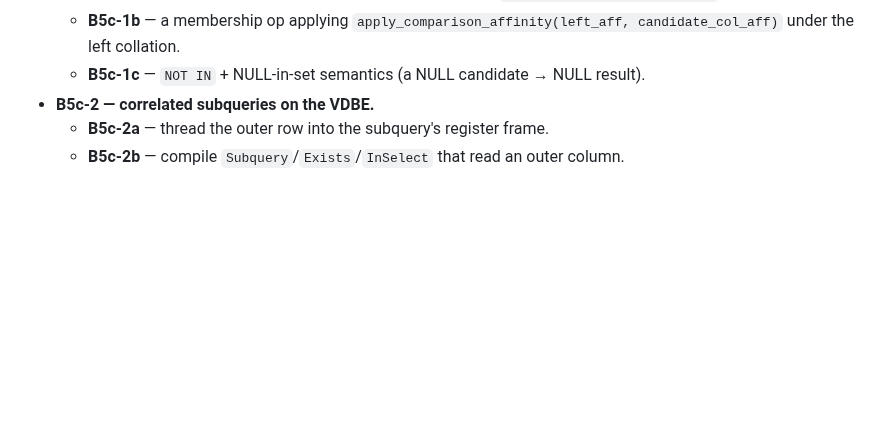
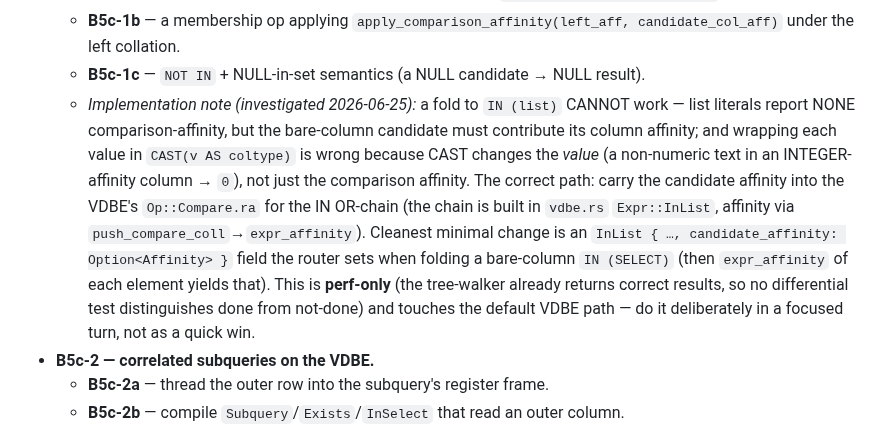
Before and after one commit to KarpelesLab/graphitesql, a Markdown page: ROADMAP.md, the part around the change. Drawn GitHub-style; blank space fills up the shorter version.

Commit message:
docs: ROADMAP — concrete implementation path for B5c-1 bare-column IN (SELECT)
Record the result of investigating the bare-column IN (SELECT) VDBE slice: a
fold to IN (list) can't work (list literals report NONE comparison-affinity, not
the candidate column's), and CAST-wrapping each value is wrong (CAST changes the
value, not just the comparison affinity). The correct path carries the candidate
affinity into Op::Compare.ra for the IN OR-chain, cleanest as an
InList.candidate_affinity field the router sets when folding a bare-column
IN (SELECT). Perf-only (tree-walker already correct) and touches the default
VDBE path, so it's a deliberate focused-turn change, not a quick win.

Co-Authored-By: Claude Opus 4.8 (1M context) <noreply@anthropic.com>

```diff
--- a/ROADMAP.md
+++ b/ROADMAP.md
@@ -195,6 +195,20 @@ is *perf/coverage*, not correctness.
   - **B5c-1b** — a membership op applying `apply_comparison_affinity(left_aff,
     candidate_col_aff)` under the left collation.
   - **B5c-1c** — `NOT IN` + NULL-in-set semantics (a NULL candidate → NULL result).
+  - *Implementation note (investigated 2026-06-25):* a fold to `IN (list)` CANNOT
+    work — list literals report NONE comparison-affinity, but the bare-column
+    candidate must contribute its column affinity; and wrapping each value in
+    `CAST(v AS coltype)` is wrong because CAST changes the *value* (a non-numeric
+    text in an INTEGER-affinity column → `0`), not just the comparison affinity.
+    The correct path: carry the candidate affinity into the VDBE's `Op::Compare.ra`
+    for the IN OR-chain (the chain is built in `vdbe.rs` `Expr::InList`, affinity
+    via `push_compare_coll`→`expr_affinity`). Cleanest minimal change is an
+    `InList { …, candidate_affinity: Option<Affinity> }` field the router sets when
+    folding a bare-column `IN (SELECT)` (then `expr_affinity` of each element
+    yields that). This is **perf-only** (the tree-walker already returns correct
+    results, so no differential test distinguishes done from not-done) and touches
+    the default VDBE path — do it deliberately in a focused turn, not as a quick
+    win.
 - **B5c-2 — correlated subqueries on the VDBE.**
   - **B5c-2a** — thread the outer row into the subquery's register frame.
   - **B5c-2b** — compile `Subquery`/`Exists`/`InSelect` that read an outer column.
```
